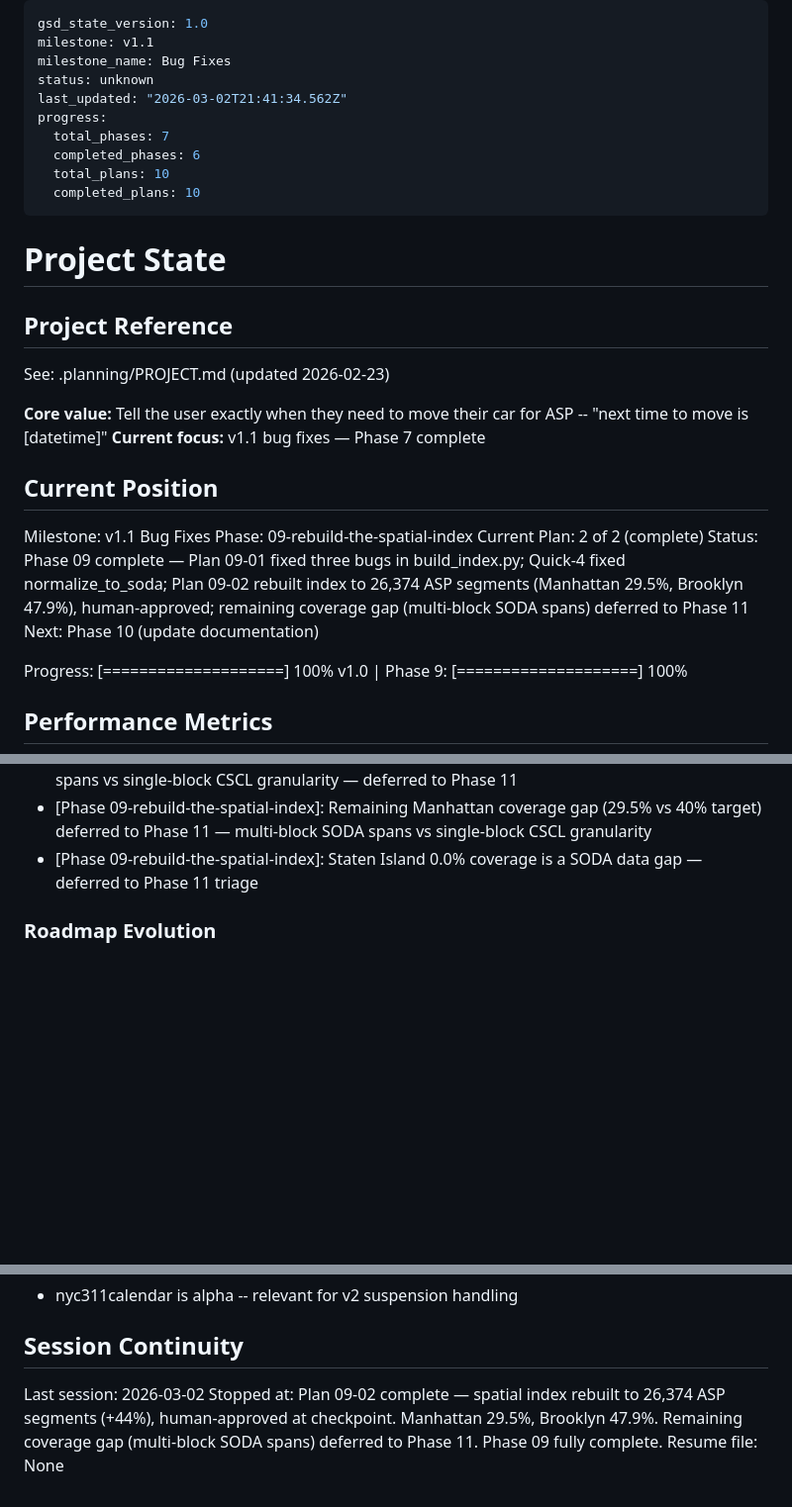
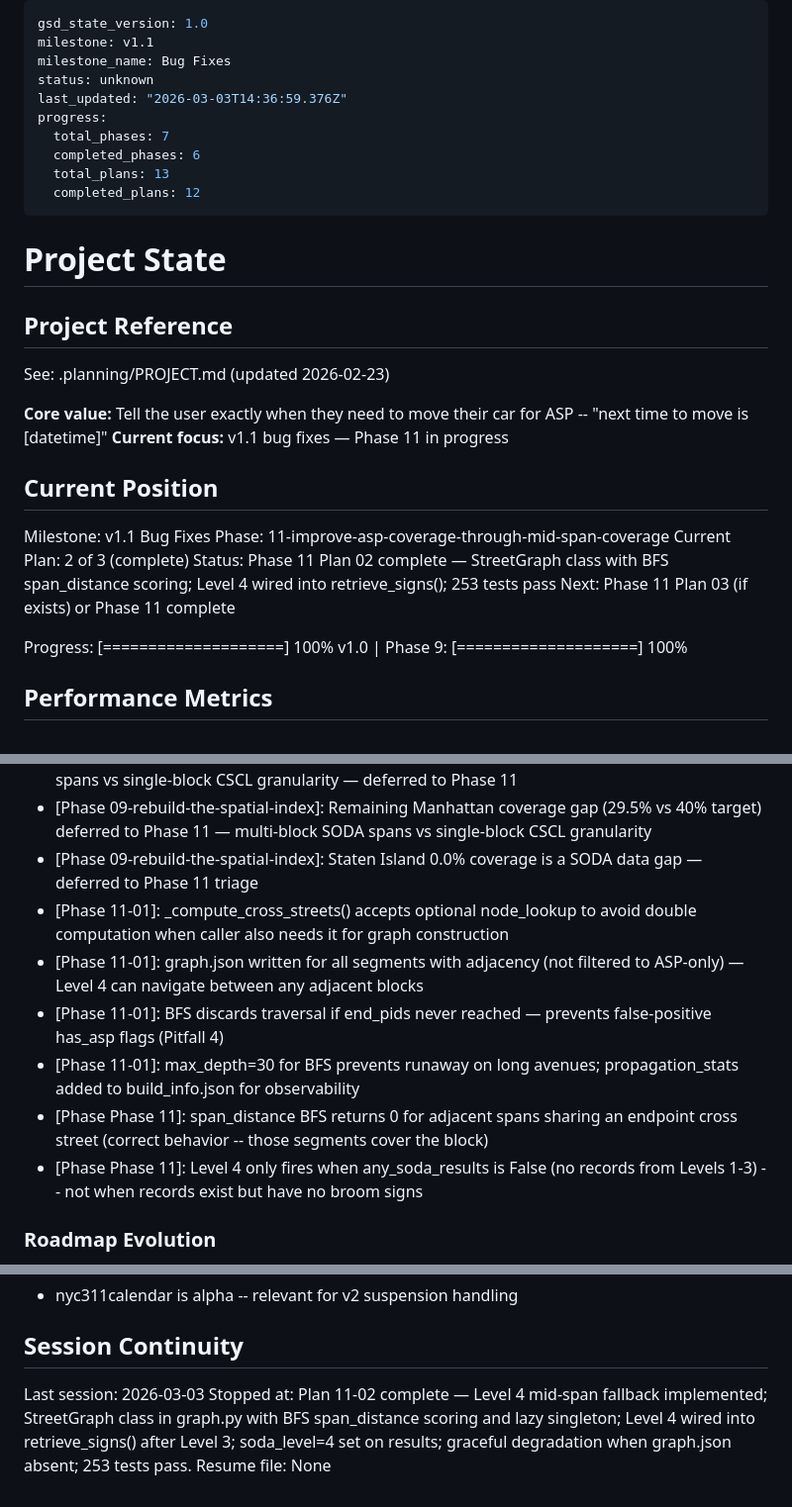
Before and after one commit to Pascal-ZeGerman/GPS2ASP-Resolver, a Markdown page: .planning/STATE.md, 3 parts joined by grey strips. Shown at 99% size. Drawn GitHub-style; blank space fills up the shorter version.

Commit message:
docs(11-01): complete build-time graph construction plan — 4 new functions, 17 new tests, graph.json output
Co-Authored-By: Claude Sonnet 4.6 <noreply@anthropic.com>

```diff
--- a/.planning/STATE.md
+++ b/.planning/STATE.md
@@ -3,12 +3,12 @@ gsd_state_version: 1.0
 milestone: v1.1
 milestone_name: Bug Fixes
 status: unknown
-last_updated: "2026-03-02T21:41:34.562Z"
+last_updated: "2026-03-03T14:36:59.376Z"
 progress:
   total_phases: 7
   completed_phases: 6
-  total_plans: 10
-  completed_plans: 10
+  total_plans: 13
+  completed_plans: 12
 ---
 
 # Project State
@@ -18,15 +18,15 @@ progress:
 See: .planning/PROJECT.md (updated 2026-02-23)
 
 **Core value:** Tell the user exactly when they need to move their car for ASP -- "next time to move is [datetime]"
-**Current focus:** v1.1 bug fixes — Phase 7 complete
+**Current focus:** v1.1 bug fixes — Phase 11 in progress
 
 ## Current Position
 
 Milestone: v1.1 Bug Fixes
-Phase: 09-rebuild-the-spatial-index
-Current Plan: 2 of 2 (complete)
-Status: Phase 09 complete — Plan 09-01 fixed three bugs in build_index.py; Quick-4 fixed normalize_to_soda; Plan 09-02 rebuilt index to 26,374 ASP segments (Manhattan 29.5%, Brooklyn 47.9%), human-approved; remaining coverage gap (multi-block SODA spans) deferred to Phase 11
-Next: Phase 10 (update documentation)
+Phase: 11-improve-asp-coverage-through-mid-span-coverage
+Current Plan: 2 of 3 (complete)
+Status: Phase 11 Plan 02 complete — StreetGraph class with BFS span_distance scoring; Level 4 wired into retrieve_signs(); 253 tests pass
+Next: Phase 11 Plan 03 (if exists) or Phase 11 complete
 
 Progress: [====================] 100% v1.0 | Phase 9: [====================] 100%
 
@@ -114,6 +114,12 @@ Progress: [====================] 100% v1.0 | Phase 9: [====================] 100
 - [Quick-4]: Remaining Manhattan coverage gap (29.5% vs 40% target) is due to multi-block SODA spans vs single-block CSCL granularity — deferred to Phase 11
 - [Phase 09-rebuild-the-spatial-index]: Remaining Manhattan coverage gap (29.5% vs 40% target) deferred to Phase 11 — multi-block SODA spans vs single-block CSCL granularity
 - [Phase 09-rebuild-the-spatial-index]: Staten Island 0.0% coverage is a SODA data gap — deferred to Phase 11 triage
+- [Phase 11-01]: _compute_cross_streets() accepts optional node_lookup to avoid double computation when caller also needs it for graph construction
+- [Phase 11-01]: graph.json written for all segments with adjacency (not filtered to ASP-only) — Level 4 can navigate between any adjacent blocks
+- [Phase 11-01]: BFS discards traversal if end_pids never reached — prevents false-positive has_asp flags (Pitfall 4)
+- [Phase 11-01]: max_depth=30 for BFS prevents runaway on long avenues; propagation_stats added to build_info.json for observability
+- [Phase Phase 11]: span_distance BFS returns 0 for adjacent spans sharing an endpoint cross street (correct behavior -- those segments cover the block)
+- [Phase Phase 11]: Level 4 only fires when any_soda_results is False (no records from Levels 1-3) -- not when records exist but have no broom signs
 
 ### Roadmap Evolution
 
@@ -140,6 +146,6 @@ Progress: [====================] 100% v1.0 | Phase 9: [====================] 100
 
 ## Session Continuity
 
-Last session: 2026-03-02
-Stopped at: Plan 09-02 complete — spatial index rebuilt to 26,374 ASP segments (+44%), human-approved at checkpoint. Manhattan 29.5%, Brooklyn 47.9%. Remaining coverage gap (multi-block SODA spans) deferred to Phase 11. Phase 09 fully complete.
+Last session: 2026-03-03
+Stopped at: Plan 11-02 complete — Level 4 mid-span fallback implemented; StreetGraph class in graph.py with BFS span_distance scoring and lazy singleton; Level 4 wired into retrieve_signs() after Level 3; soda_level=4 set on results; graceful degradation when graph.json absent; 253 tests pass.
 Resume file: None
```
Also changed, not shown: .planning/ROADMAP.md (+1 -1 lines), 1 other file.
